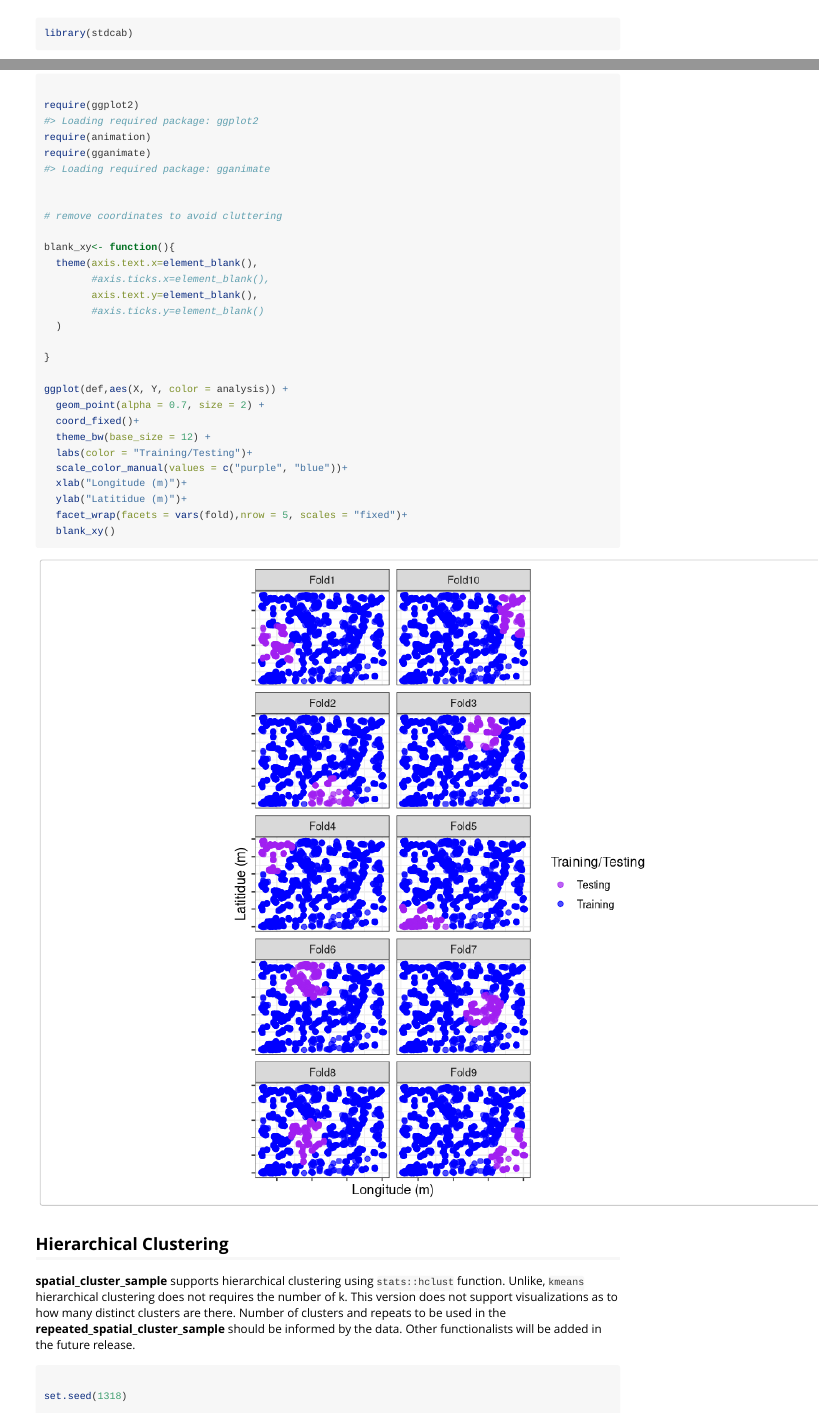
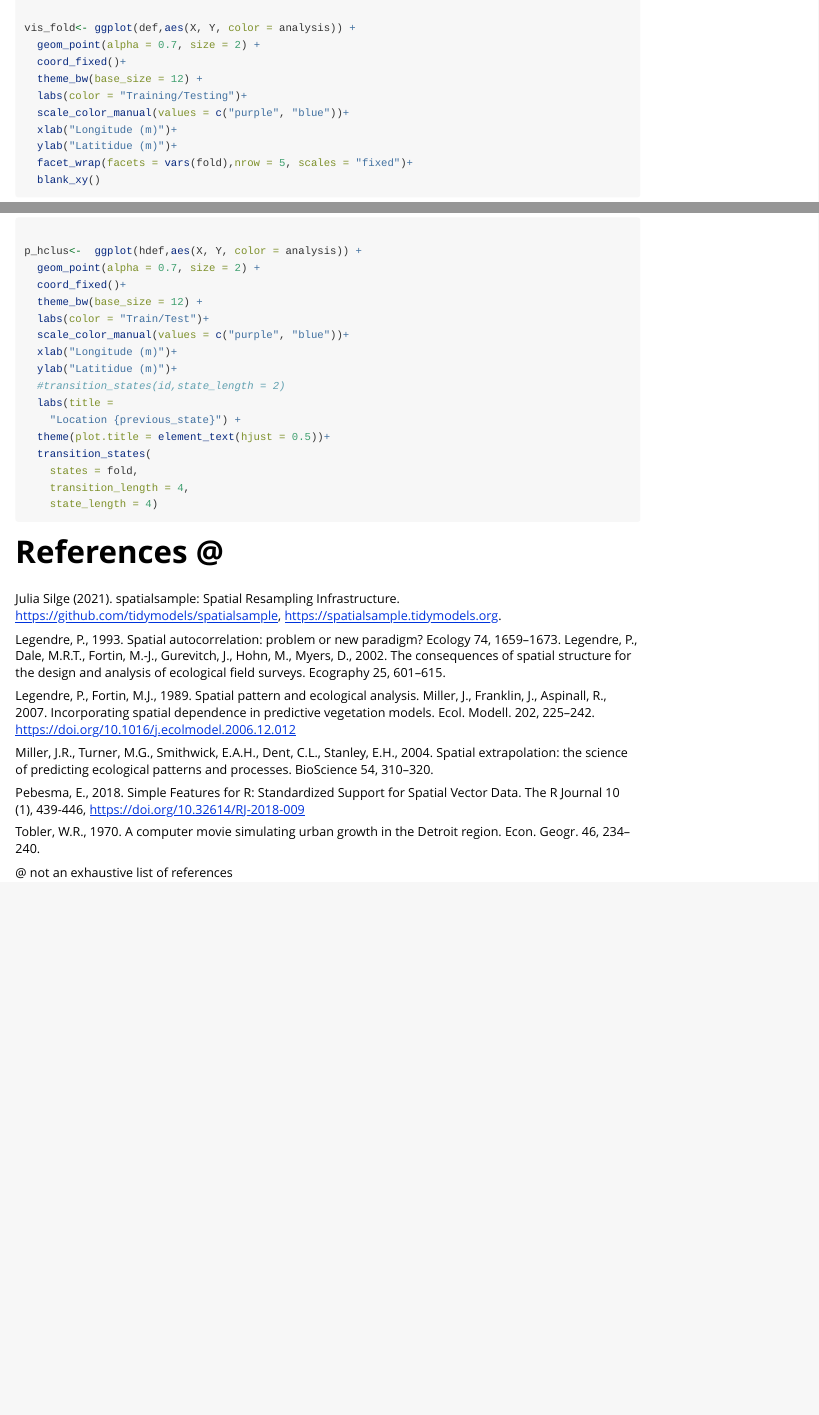
Before and after one commit to suvedimukti/stdcab, an R Markdown document (vignettes/Spatial_Clustering.Rmd): the page in a window 1100 px wide, from 90 px down before the commit and from 2380 px down after it, and a second part further down, joined at a grey line. Rendered offline with R 4.5, knitr and Pandoc, with nearby package versions.

Commit message:
update figs

````diff
--- a/vignettes/Spatial_Clustering.Rmd
+++ b/vignettes/Spatial_Clustering.Rmd
@@ -119,7 +119,7 @@ def$fold<- fold
 Now we have fold and training and testing data for each fold, we can visualize
 folds using ggplot2
 
-```{r visualize,fig.width = 10, fig.height = 8}
+```{r visualize,fig.width = 10, fig.height = 8, eval= FALSE}
 
 require(ggplot2)
 require(animation)
@@ -137,7 +137,7 @@ blank_xy<- function(){
 
 }
 
-ggplot(def,aes(X, Y, color = analysis)) +
+vis_fold<- ggplot(def,aes(X, Y, color = analysis)) +
   geom_point(alpha = 0.7, size = 2) +
   coord_fixed()+
   theme_bw(base_size = 12) +
@@ -181,4 +183,5 @@ hdef<- purrr::map_df(spc_rhcv$splits, gen_df)
 # fold information is same so lets append
 
 hdef$fold<- fold
+```
 
@@ -186,12 +191,12 @@ hdef$fold<- fold
 
 ```
 
+
 ### Visualize
 
+```{r clustvis, echo = TRUE,eval=FALSE}
 
-```{r hclustvis, echo= TRUE}
-
-p_hclus<- ggplot(hdef,aes(X, Y, color = analysis)) +
+p_hclus<-  ggplot(hdef,aes(X, Y, color = analysis)) +
   geom_point(alpha = 0.7, size = 2) +
   coord_fixed()+
   theme_bw(base_size = 12) +
@@ -209,4 +214,5 @@ p_hclus<- ggplot(hdef,aes(X, Y, color = analysis)) +
     state_length = 4)
 
 ```
+
 ```{r plotgif, eval=requireNamespace('gifski', quietly = TRUE), echo=FALSE, fig.height=8, fig.width=10}
@@ -214 +222,21 @@ p_hclus
 ```
+
+# References @
+
+Julia Silge (2021). spatialsample: Spatial Resampling Infrastructure. https://github.com/tidymodels/spatialsample,
+  https://spatialsample.tidymodels.org.
+
+Legendre, P., 1993. Spatial autocorrelation: problem or new paradigm? Ecology 74, 1659–1673.
+Legendre, P., Dale, M.R.T., Fortin, M.-J., Gurevitch, J., Hohn, M., Myers, D., 2002. The consequences of spatial structure for the design and analysis of ecological field surveys. Ecography 25, 601–615.
+
+Legendre, P., Fortin, M.J., 1989. Spatial pattern and ecological analysis.
+Miller, J., Franklin, J., Aspinall, R., 2007. Incorporating spatial dependence in predictive vegetation models. Ecol. Modell. 202, 225–242. https://doi.org/10.1016/j.ecolmodel.2006.12.012
+
+Miller, J.R., Turner, M.G., Smithwick, E.A.H., Dent, C.L., Stanley, E.H., 2004. Spatial extrapolation: the science of predicting ecological patterns and processes. BioScience 54, 310–320.
+
+Pebesma, E., 2018. Simple Features for R: Standardized Support for Spatial Vector Data. The R Journal 10 (1), 439-446,
+  https://doi.org/10.32614/RJ-2018-009
+
+Tobler, W.R., 1970. A computer movie simulating urban growth in the Detroit region. Econ. Geogr. 46, 234–240.
+
+@ not an exhaustive list of references
````
Also changed, not shown: vignettes/Spatial_Clustering.Rmd (14 more changed lines), 1 other file.
